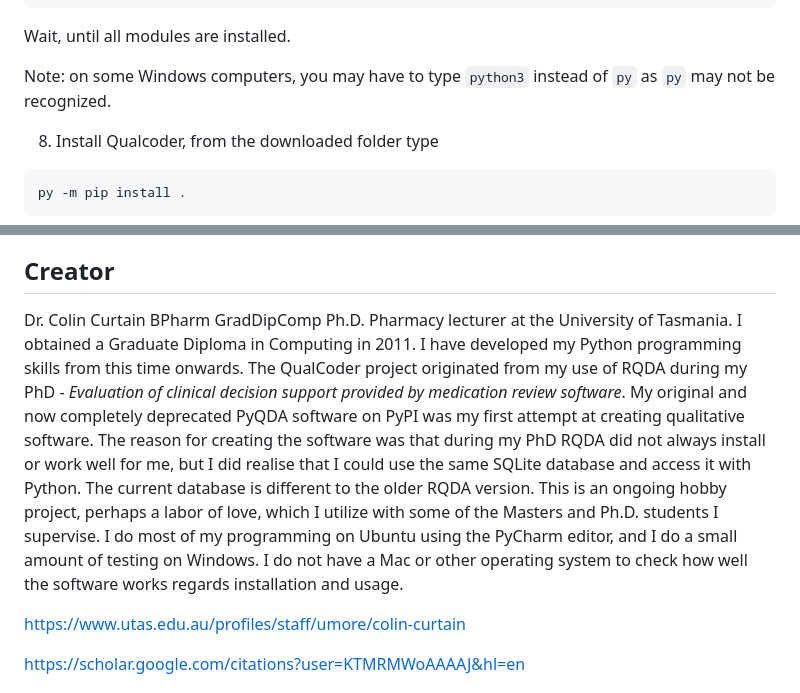
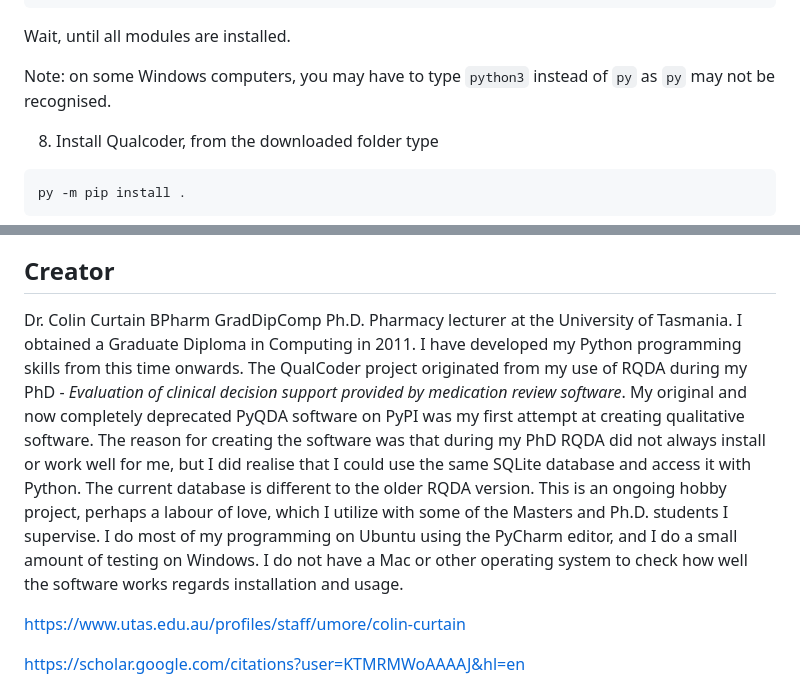
Before and after one commit to ccbogel/QualCoder, a Markdown page: README.md, 2 parts joined by grey strips. GitHub-like rendering.

```diff
--- a/README.md
+++ b/README.md
@@ -73,7 +73,7 @@ py -m pip install wheel pyqt6 chardet ebooklib openpyxl Pillow ply pdfminer.six
 
  Wait, until all modules are installed.
 
- Note: on some Windows computers, you may have to type `python3` instead of `py` as `py` may not be recognized.
+ Note: on some Windows computers, you may have to type `python3` instead of `py` as `py` may not be recognised.
 
 8. Install Qualcoder, from the downloaded folder  type
 
@@ -305,7 +305,7 @@ https://github.com/ccbogel/QualCoder/releases/tag/3.4
 
 ## Creator
 
-Dr. Colin Curtain BPharm GradDipComp Ph.D. Pharmacy lecturer at the University of Tasmania. I obtained a Graduate Diploma in Computing in 2011. I have developed my Python programming skills from this time onwards. The QualCoder project originated from my use of RQDA during my PhD - *Evaluation of clinical decision support provided by medication review software*. My original and now completely deprecated PyQDA software on PyPI was my first attempt at creating qualitative software. The reason for creating the software was that during my PhD RQDA did not always install or work well for me, but I did realise that I could use the same SQLite database and access it with Python. The current database is different to the older RQDA version. This is an ongoing hobby project, perhaps a labor of love, which I utilize with some of the Masters and Ph.D. students I supervise. I do most of my programming on Ubuntu using the PyCharm editor, and I do a small amount of testing on Windows. I do not have a Mac or other operating system to check how well the software works regards installation and usage.
+Dr. Colin Curtain BPharm GradDipComp Ph.D. Pharmacy lecturer at the University of Tasmania. I obtained a Graduate Diploma in Computing in 2011. I have developed my Python programming skills from this time onwards. The QualCoder project originated from my use of RQDA during my PhD - *Evaluation of clinical decision support provided by medication review software*. My original and now completely deprecated PyQDA software on PyPI was my first attempt at creating qualitative software. The reason for creating the software was that during my PhD RQDA did not always install or work well for me, but I did realise that I could use the same SQLite database and access it with Python. The current database is different to the older RQDA version. This is an ongoing hobby project, perhaps a labour of love, which I utilize with some of the Masters and Ph.D. students I supervise. I do most of my programming on Ubuntu using the PyCharm editor, and I do a small amount of testing on Windows. I do not have a Mac or other operating system to check how well the software works regards installation and usage.
 
 https://www.utas.edu.au/profiles/staff/umore/colin-curtain
 
```
